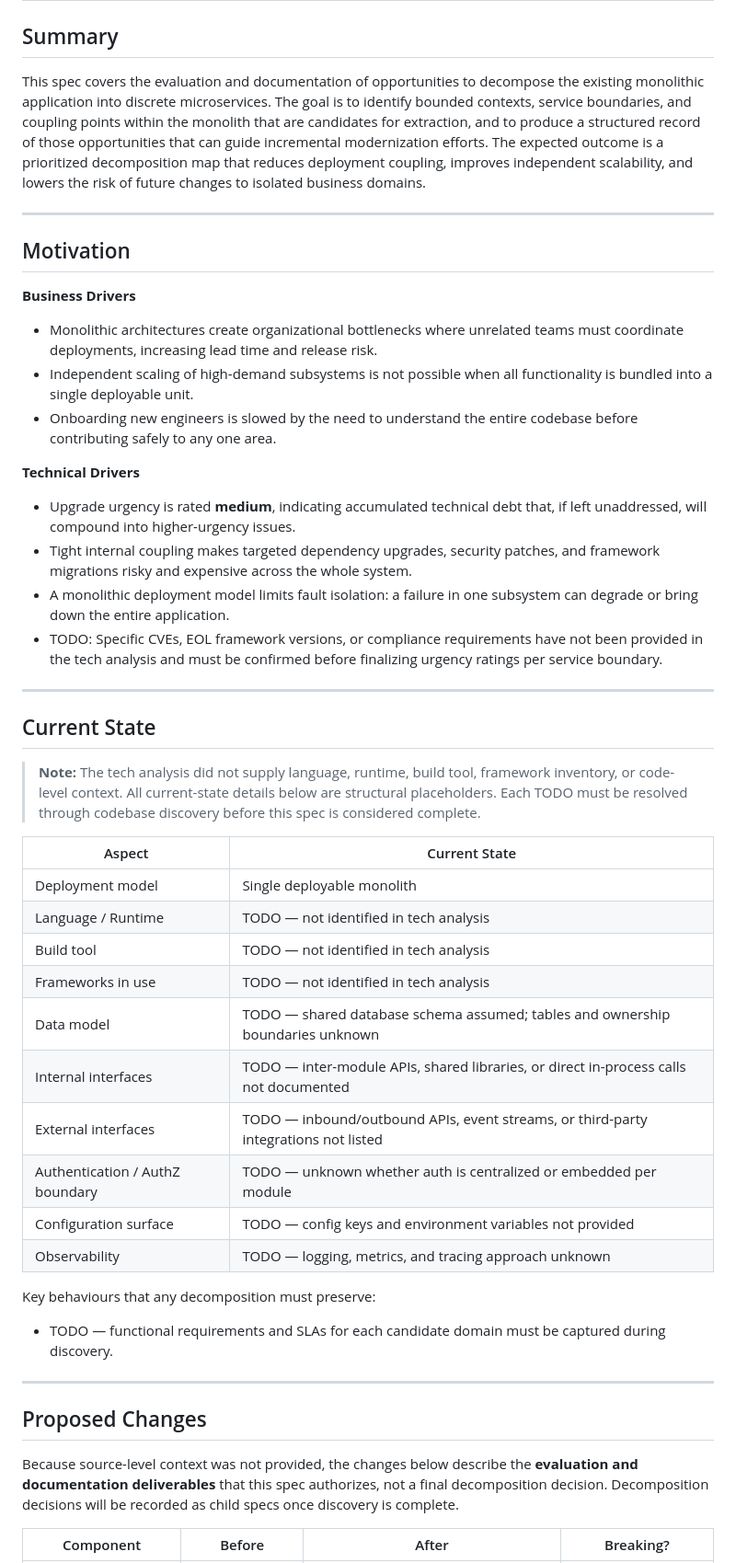
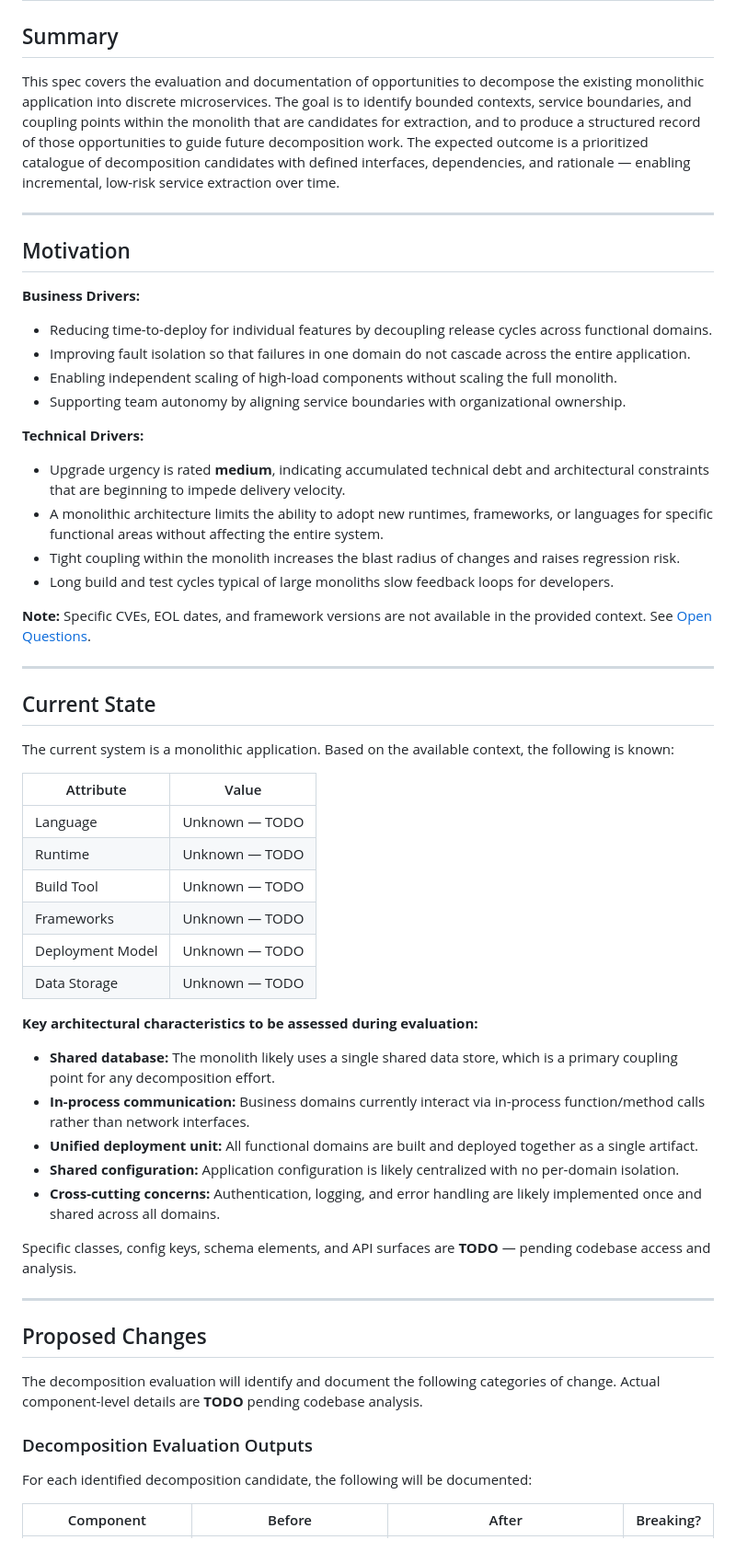
Before and after one commit to XI3135-RishuJindal/Test_Op_SpecToCode1, a Markdown page: specs/evaluate-and-document-monolith-decomposition-opportunities-into-microservices/spec.md, the part around one of its changes. Shown at 92% size. Drawn GitHub-style.

Commit message:
[JTT-285] Add specs/evaluate-and-document-monolith-decomposition-opportunities-into-microservices/spec.md

```diff
--- a/specs/evaluate-and-document-monolith-decomposition-opportunities-into-microservices/spec.md
+++ b/specs/evaluate-and-document-monolith-decomposition-opportunities-into-microservices/spec.md
@@ -2,50 +2,60 @@
 
 ## Summary
 
-This spec covers the evaluation and documentation of opportunities to decompose the existing monolithic application into discrete microservices. The goal is to identify bounded contexts, service boundaries, and coupling points within the monolith that are candidates for extraction, and to produce a structured record of those opportunities that can guide incremental modernization efforts. The expected outcome is a prioritized decomposition map that reduces deployment coupling, improves independent scalability, and lowers the risk of future changes to isolated business domains.
+This spec covers the evaluation and documentation of opportunities to decompose the existing monolithic application into discrete microservices. The goal is to identify bounded contexts, service boundaries, and coupling points within the monolith that are candidates for extraction, and to produce a structured record of those opportunities to guide future decomposition work. The expected outcome is a prioritized catalogue of decomposition candidates with defined interfaces, dependencies, and rationale — enabling incremental, low-risk service extraction over time.
 
 ---
 
 ## Motivation
 
-**Business Drivers**
-- Monolithic architectures create organizational bottlenecks where unrelated teams must coordinate deployments, increasing lead time and release risk.
-- Independent scaling of high-demand subsystems is not possible when all functionality is bundled into a single deployable unit.
-- Onboarding new engineers is slowed by the need to understand the entire codebase before contributing safely to any one area.
+**Business Drivers:**
+- Reducing time-to-deploy for individual features by decoupling release cycles across functional domains.
+- Improving fault isolation so that failures in one domain do not cascade across the entire application.
+- Enabling independent scaling of high-load components without scaling the full monolith.
+- Supporting team autonomy by aligning service boundaries with organizational ownership.
 
-**Technical Drivers**
-- Upgrade urgency is rated **medium**, indicating accumulated technical debt that, if left unaddressed, will compound into higher-urgency issues.
-- Tight internal coupling makes targeted dependency upgrades, security patches, and framework migrations risky and expensive across the whole system.
-- A monolithic deployment model limits fault isolation: a failure in one subsystem can degrade or bring down the entire application.
-- TODO: Specific CVEs, EOL framework versions, or compliance requirements have not been provided in the tech analysis and must be confirmed before finalizing urgency ratings per service boundary.
+**Technical Drivers:**
+- Upgrade urgency is rated **medium**, indicating accumulated technical debt and architectural constraints that are beginning to impede delivery velocity.
+- A monolithic architecture limits the ability to adopt new runtimes, frameworks, or languages for specific functional areas without affecting the entire system.
+- Tight coupling within the monolith increases the blast radius of changes and raises regression risk.
+- Long build and test cycles typical of large monoliths slow feedback loops for developers.
+
+**Note:** Specific CVEs, EOL dates, and framework versions are not available in the provided context. See [Open Questions](#open-questions).
 
 ---
 
 ## Current State
 
-> **Note:** The tech analysis did not supply language, runtime, build tool, framework inventory, or code-level context. All current-state details below are structural placeholders. Each TODO must be resolved through codebase discovery before this spec is considered complete.
+The current system is a monolithic application. Based on the available context, the following is known:
 
-| Aspect | Current State |
+| Attribute | Value |
 |---|---|
-| Deployment model | Single deployable monolith |
-| Language / Runtime | TODO — not identified in tech analysis |
-| Build tool | TODO — not identified in tech analysis |
-| Frameworks in use | TODO — not identified in tech analysis |
-| Data model | TODO — shared database schema assumed; tables and ownership boundaries unknown |
-| Internal interfaces | TODO — inter-module APIs, shared libraries, or direct in-process calls not documented |
-| External interfaces | TODO — inbound/outbound APIs, event streams, or third-party integrations not listed |
-| Authentication / AuthZ boundary | TODO — unknown whether auth is centralized or embedded per module |
-| Configuration surface | TODO — config keys and environment variables not provided |
-| Observability | TODO — logging, metrics, and tracing approach unknown |
+| Language | Unknown — TODO |
+| Runtime | Unknown — TODO |
+| Build Tool | Unknown — TODO |
+| Frameworks | Unknown — TODO |
+| Deployment Model | Unknown — TODO |
+| Data Storage | Unknown — TODO |
 
-Key behaviours that any decomposition must preserve:
-- TODO — functional requirements and SLAs for each candidate domain must be captured during discovery.
+**Key architectural characteristics to be assessed during evaluation:**
+
+- **Shared database:** The monolith likely uses a single shared data store, which is a primary coupling point for any decomposition effort.
+- **In-process communication:** Business domains currently interact via in-process function/method calls rather than network interfaces.
+- **Unified deployment unit:** All functional domains are built and deployed together as a single artifact.
+- **Shared configuration:** Application configuration is likely centralized with no per-domain isolation.
+- **Cross-cutting concerns:** Authentication, logging, and error handling are likely implemented once and shared across all domains.
+
+Specific classes, config keys, schema elements, and API surfaces are **TODO** — pending codebase access and analysis.
 
 ---
 
 ## Proposed Changes
 
-Because source-level context was not provided, the changes below describe the **evaluation and documentation deliverables** that this spec authorizes, not a final decomposition decision. Decomposition decisions will be recorded as child specs once discovery is complete.
+The decomposition evaluation will identify and document the following categories of change. Actual component-level details are **TODO** pending codebase analysis.
+
+### Decomposition Evaluation Outputs
+
+For each identified decomposition candidate, the following will be documented:
 
 | Component | Before | After | Breaking? |
 |---|---|---|---|
```
Also changed, not shown: other parts of specs/evaluate-and-document-monolith-decomposition-opportunities-into-microservices/spec.md (+44 -33 lines).
